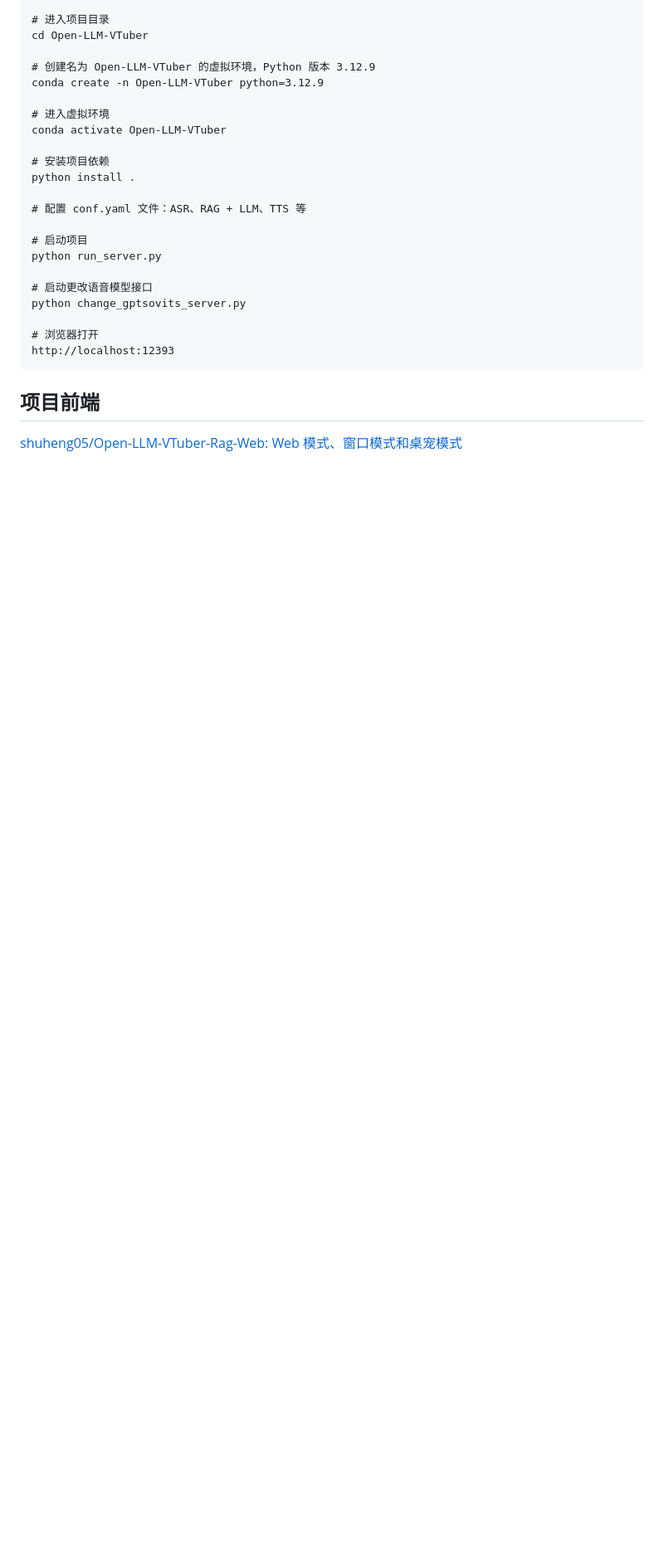
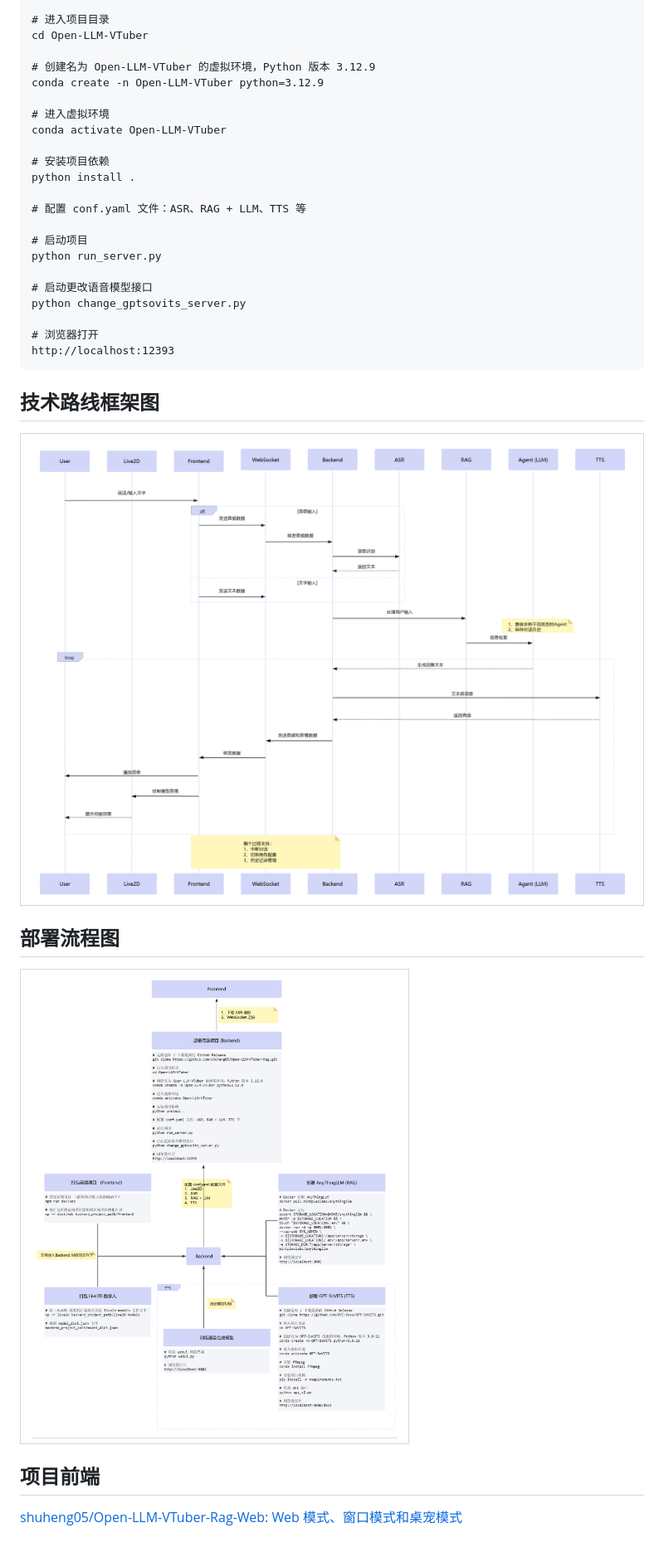
Before and after one commit to shuheng05/RagAgent-X, a Markdown page: README.md, the part around the change printed below. Shown: that part at 83% size. Drawn GitHub-style; pictures changed too: assets/技术路线框架图.png (added), assets/部署图.png (added); blank space fills up the shorter version.

````diff
--- a/README.md
+++ b/README.md
@@ -176,6 +176,18 @@ python change_gptsovits_server.py
 http://localhost:12393
 ```
 
+## 技术路线框架图
+
+| ![](./assets/技术路线框架图.png) |
+| -------------------------------- |
+
+## 部署流程图
+
+| ![](./assets/部署图.png) |
+| ------------------------ |
+
+
+
 ## 项目前端
 
 [shuheng05/Open-LLM-VTuber-Rag-Web: Web 模式、窗口模式和桌宠模式](https://github.com/shuheng05/Open-LLM-VTuber-Rag-Web)
````
Also changed, not shown: other parts of README.md (+1 -1 lines).
